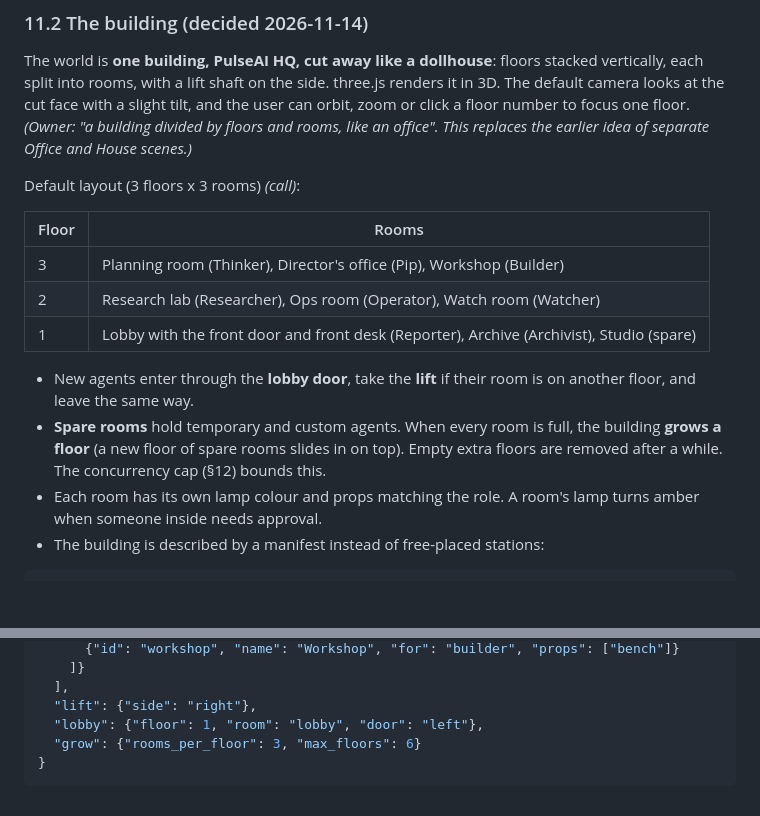
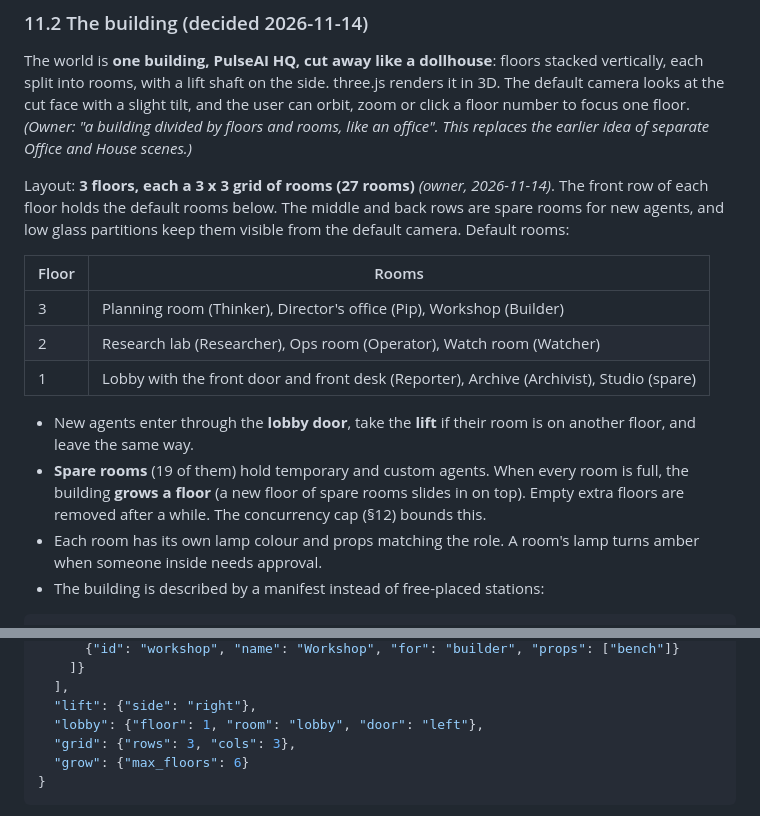
Before and after one commit to ShkAmmarHussain/PulseAI, a Markdown page: docs/36-MINI-WORLD-MULTI-AGENT-VISION.md, 2 parts joined by grey strips. GitHub-like rendering; blank space fills up the shorter version.

Commit message:
docs/37: mini world sprint plan; doc 36 building is 3x3x3

````diff
--- a/docs/36-MINI-WORLD-MULTI-AGENT-VISION.md
+++ b/docs/36-MINI-WORLD-MULTI-AGENT-VISION.md
@@ -245,7 +245,7 @@ Files go to `%APPDATA%\JarvisDesktopPet\skills\custom\<name>\v<n>\` with `skill.
 
 The world is **one building, PulseAI HQ, cut away like a dollhouse**: floors stacked vertically, each split into rooms, with a lift shaft on the side. three.js renders it in 3D. The default camera looks at the cut face with a slight tilt, and the user can orbit, zoom or click a floor number to focus one floor. *(Owner: "a building divided by floors and rooms, like an office". This replaces the earlier idea of separate Office and House scenes.)*
 
-Default layout (3 floors x 3 rooms) *(call)*:
+Layout: **3 floors, each a 3 x 3 grid of rooms (27 rooms)** *(owner, 2026-11-14)*. The front row of each floor holds the default rooms below. The middle and back rows are spare rooms for new agents, and low glass partitions keep them visible from the default camera. Default rooms:
 
 | Floor | Rooms |
 |---|---|
@@ -254,7 +254,7 @@ Default layout (3 floors x 3 rooms) *(call)*:
 | 1 | Lobby with the front door and front desk (Reporter), Archive (Archivist), Studio (spare) |
 
 - New agents enter through the **lobby door**, take the **lift** if their room is on another floor, and leave the same way.
-- **Spare rooms** hold temporary and custom agents. When every room is full, the building **grows a floor** (a new floor of spare rooms slides in on top). Empty extra floors are removed after a while. The concurrency cap (§12) bounds this.
+- **Spare rooms** (19 of them) hold temporary and custom agents. When every room is full, the building **grows a floor** (a new floor of spare rooms slides in on top). Empty extra floors are removed after a while. The concurrency cap (§12) bounds this.
 - Each room has its own lamp colour and props matching the role. A room's lamp turns amber when someone inside needs approval.
 - The building is described by a manifest instead of free-placed stations:
 
@@ -275,7 +275,8 @@ ui_pet/src/world/building/
   ],
   "lift": {"side": "right"},
   "lobby": {"floor": 1, "room": "lobby", "door": "left"},
-  "grow": {"rooms_per_floor": 3, "max_floors": 6}
+  "grid": {"rows": 3, "cols": 3},
+  "grow": {"max_floors": 6}
 }
 ```
 
````
Also changed, not shown: docs/00-README.md (+1 -0 lines), docs/37-MINI-WORLD-SPRINTS.md (added, +189 -0 lines).
